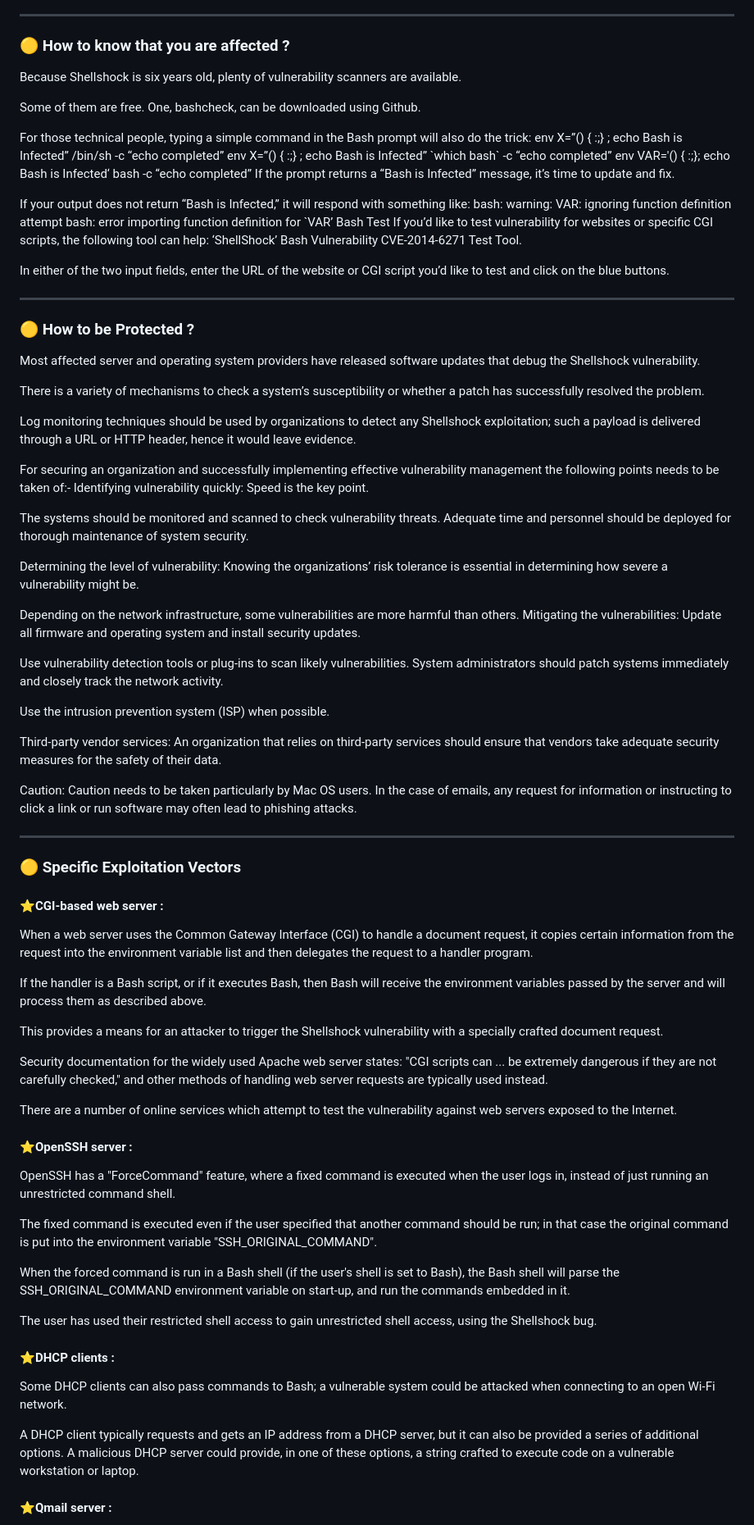
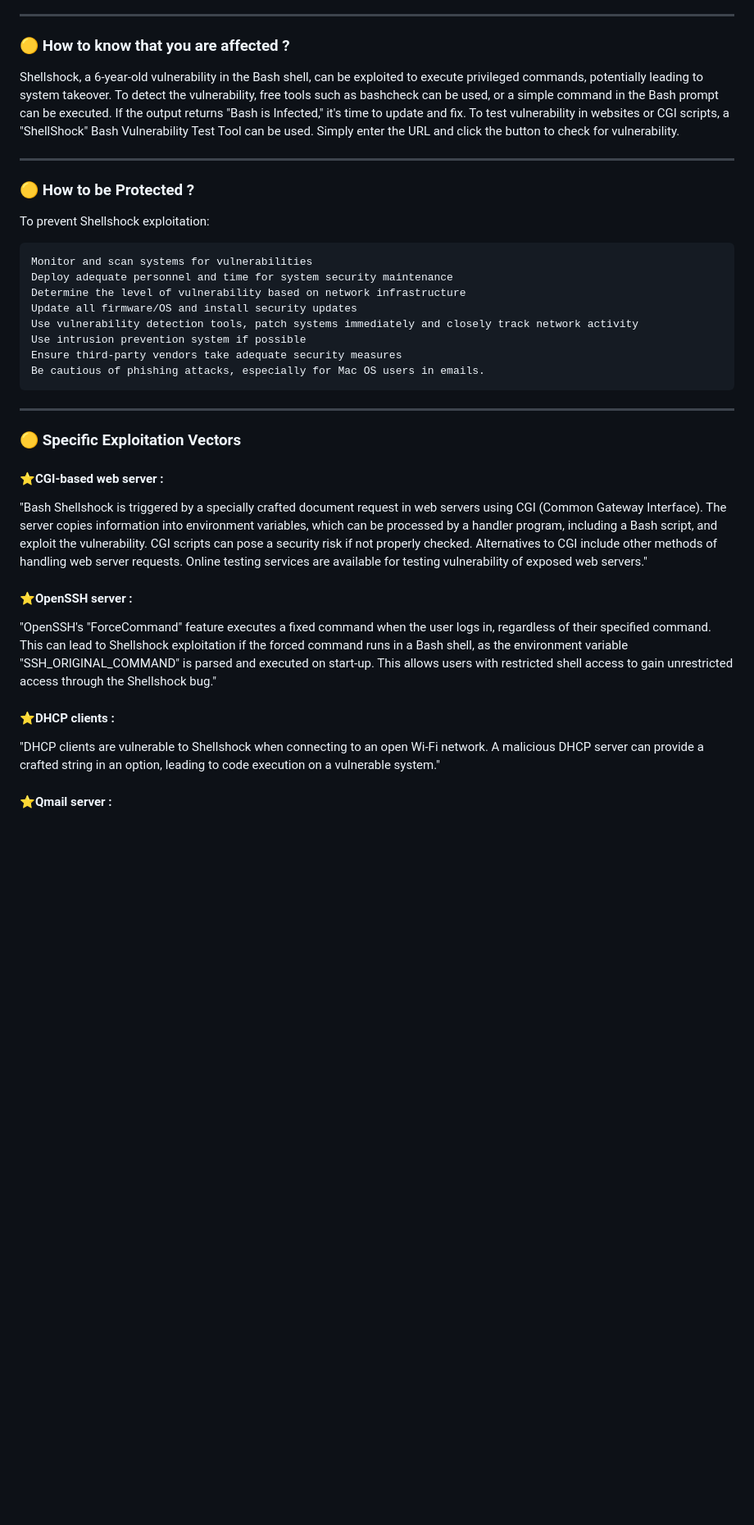
Before and after one commit to SANTHOSH17-DOT/attack-vectors-suite, a Markdown page: shell_shock/README.md, the part around one of its changes. Shown at 82% size. Drawn GitHub-style; blank space fills up the shorter version.

Commit message:
Made the README.md more informative and also in less lines

```diff
--- a/shell_shock/README.md
+++ b/shell_shock/README.md
@@ -83,43 +35,22 @@ Perhaps most critically, the vulnerability can be leveraged to steal confidentia
 
 ### 🟡 How to know that you are affected ?
 
-Because Shellshock is six years old, plenty of vulnerability scanners are available.
-
-Some of them are free. One, bashcheck, can be downloaded using Github.
-
- For those technical people, typing a simple command in the Bash prompt will also do the trick: env X=”() { :;} ; echo Bash is Infected” /bin/sh -c “echo completed” env X=”() { :;} ; echo Bash is Infected” \`which bash\` -c “echo completed” env VAR='() { :;}; echo Bash is Infected‘ bash -c “echo completed” If the prompt returns a “Bash is Infected” message, it’s time to update and fix.
-
-If your output does not return “Bash is Infected,” it will respond with something like: bash: warning: VAR: ignoring function definition attempt bash: error importing function definition for \`VAR’ Bash Test If you’d like to test vulnerability for websites or specific CGI scripts, the following tool can help: ‘ShellShock’ Bash Vulnerability CVE-2014-6271 Test Tool.
-
-In either of the two input fields, enter the URL of the website or CGI script you’d like to test and click on the blue buttons.
-
-
+Shellshock, a 6-year-old vulnerability in the Bash shell, can be exploited to execute privileged commands, potentially leading to system takeover. To detect the vulnerability, free tools such as bashcheck can be used, or a simple command in the Bash prompt can be executed. If the output returns "Bash is Infected," it's time to update and fix. To test vulnerability in websites or CGI scripts, a "ShellShock" Bash Vulnerability Test Tool can be used. Simply enter the URL and click the button to check for vulnerability.
 
 * * *
 
 ### 🟡 How to be Protected ?
 
-Most affected server and operating system providers have released software updates that debug the Shellshock vulnerability.
+To prevent Shellshock exploitation:
 
- There is a variety of mechanisms to check a system’s susceptibility or whether a patch has successfully resolved the problem.
-
-Log monitoring techniques should be used by organizations to detect any Shellshock exploitation; such a payload is delivered through a URL or HTTP header, hence it would leave evidence.
-
-For securing an organization and successfully implementing effective vulnerability management the following points needs to be taken of:- Identifying vulnerability quickly: Speed is the key point.
-
-The systems should be monitored and scanned to check vulnerability threats. Adequate time and personnel should be deployed for thorough maintenance of system security.
-
-Determining the level of vulnerability: Knowing the organizations’ risk tolerance is essential in determining how severe a vulnerability might be.
-
-Depending on the network infrastructure, some vulnerabilities are more harmful than others. Mitigating the vulnerabilities: Update all firmware and operating system and install security updates.
-
-Use vulnerability detection tools or plug-ins to scan likely vulnerabilities. System administrators should patch systems immediately and closely track the network activity.
-
-Use the intrusion prevention system (ISP) when possible.
-
-Third-party vendor services: An organization that relies on third-party services should ensure that vendors take adequate security measures for the safety of their data.
-
-Caution: Caution needs to be taken particularly by Mac OS users. In the case of emails, any request for information or instructing to click a link or run software may often lead to phishing attacks.
+    Monitor and scan systems for vulnerabilities
+    Deploy adequate personnel and time for system security maintenance
+    Determine the level of vulnerability based on network infrastructure
+    Update all firmware/OS and install security updates
+    Use vulnerability detection tools, patch systems immediately and closely track network activity
+    Use intrusion prevention system if possible
+    Ensure third-party vendors take adequate security measures
+    Be cautious of phishing attacks, especially for Mac OS users in emails.
 
 
 
@@ -129,31 +60,15 @@ Caution: Caution needs to be taken particularly by Mac OS users. In the case of
 
 #### ⭐CGI-based web server :
 
-When a web server uses the Common Gateway Interface (CGI) to handle a document request, it copies certain information from the request into the environment variable list and then delegates the request to a handler program.
-
-If the handler is a Bash script, or if it executes Bash, then Bash will receive the environment variables passed by the server and will process them as described above.
-
-This provides a means for an attacker to trigger the Shellshock vulnerability with a specially crafted document request.
-
-Security documentation for the widely used Apache web server states: "CGI scripts can ... be extremely dangerous if they are not carefully checked," and other methods of handling web server requests are typically used instead.
-
-There are a number of online services which attempt to test the vulnerability against web servers exposed to the Internet.
+"Bash Shellshock is triggered by a specially crafted document request in web servers using CGI (Common Gateway Interface). The server copies information into environment variables, which can be processed by a handler program, including a Bash script, and exploit the vulnerability. CGI scripts can pose a security risk if not properly checked. Alternatives to CGI include other methods of handling web server requests. Online testing services are available for testing vulnerability of exposed web servers."
 
 #### ⭐OpenSSH server :
 
-OpenSSH has a "ForceCommand" feature, where a fixed command is executed when the user logs in, instead of just running an unrestricted command shell.
-
-The fixed command is executed even if the user specified that another command should be run; in that case the original command is put into the environment variable "SSH\_ORIGINAL\_COMMAND".
-
-When the forced command is run in a Bash shell (if the user's shell is set to Bash), the Bash shell will parse the SSH\_ORIGINAL\_COMMAND environment variable on start-up, and run the commands embedded in it.
-
- The user has used their restricted shell access to gain unrestricted shell access, using the Shellshock bug.
+"OpenSSH's "ForceCommand" feature executes a fixed command when the user logs in, regardless of their specified command. This can lead to Shellshock exploitation if the forced command runs in a Bash shell, as the environment variable "SSH_ORIGINAL_COMMAND" is parsed and executed on start-up. This allows users with restricted shell access to gain unrestricted access through the Shellshock bug."
 
 #### ⭐DHCP clients :
 
-Some DHCP clients can also pass commands to Bash; a vulnerable system could be attacked when connecting to an open Wi-Fi network.
-
-A DHCP client typically requests and gets an IP address from a DHCP server, but it can also be provided a series of additional options. A malicious DHCP server could provide, in one of these options, a string crafted to execute code on a vulnerable workstation or laptop.
+"DHCP clients are vulnerable to Shellshock when connecting to an open Wi-Fi network. A malicious DHCP server can provide a crafted string in an option, leading to code execution on a vulnerable system."
 
 #### ⭐Qmail server :
 
```
Also changed, not shown: other parts of shell_shock/README.md (+7 -62 lines).
